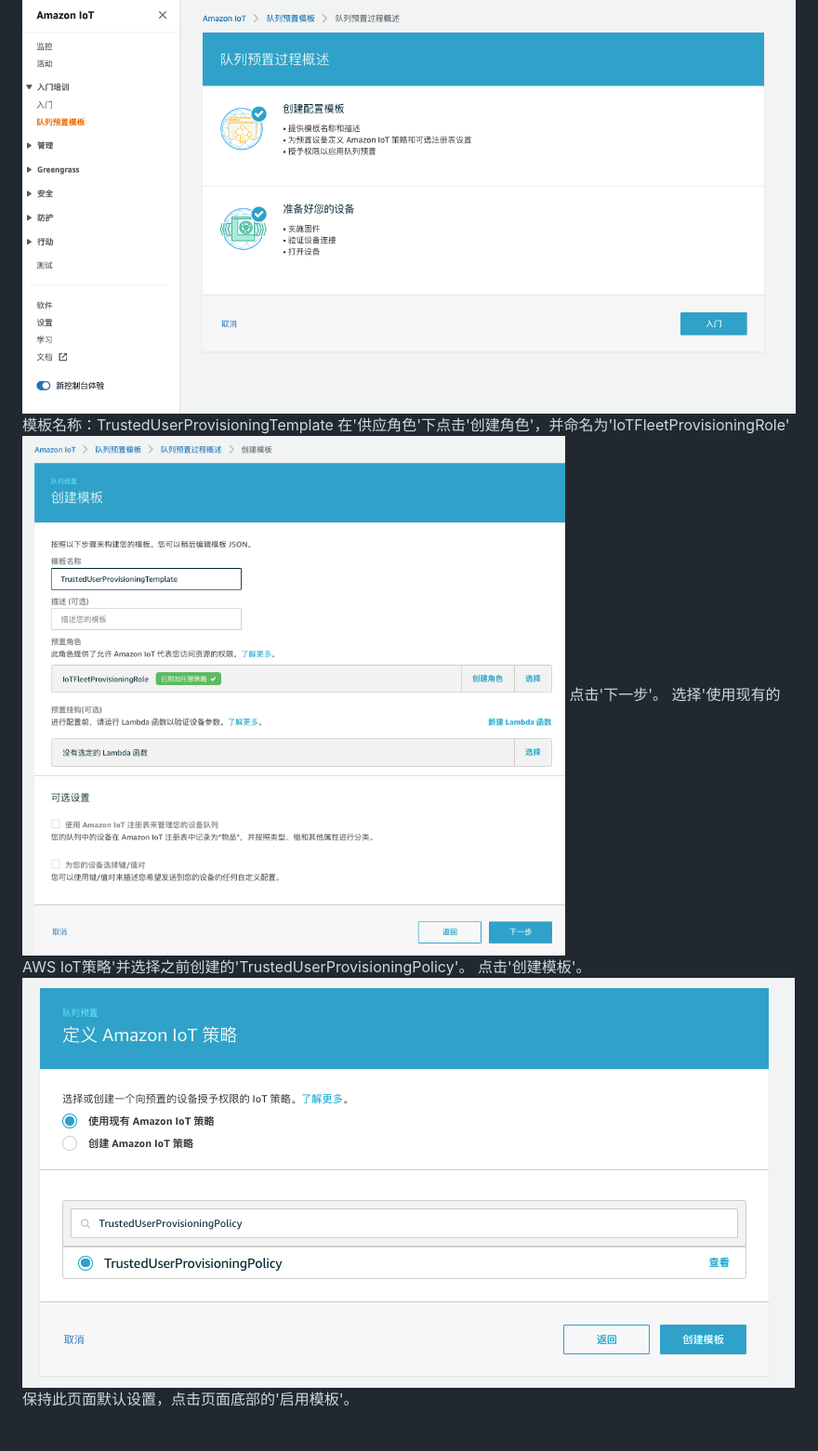
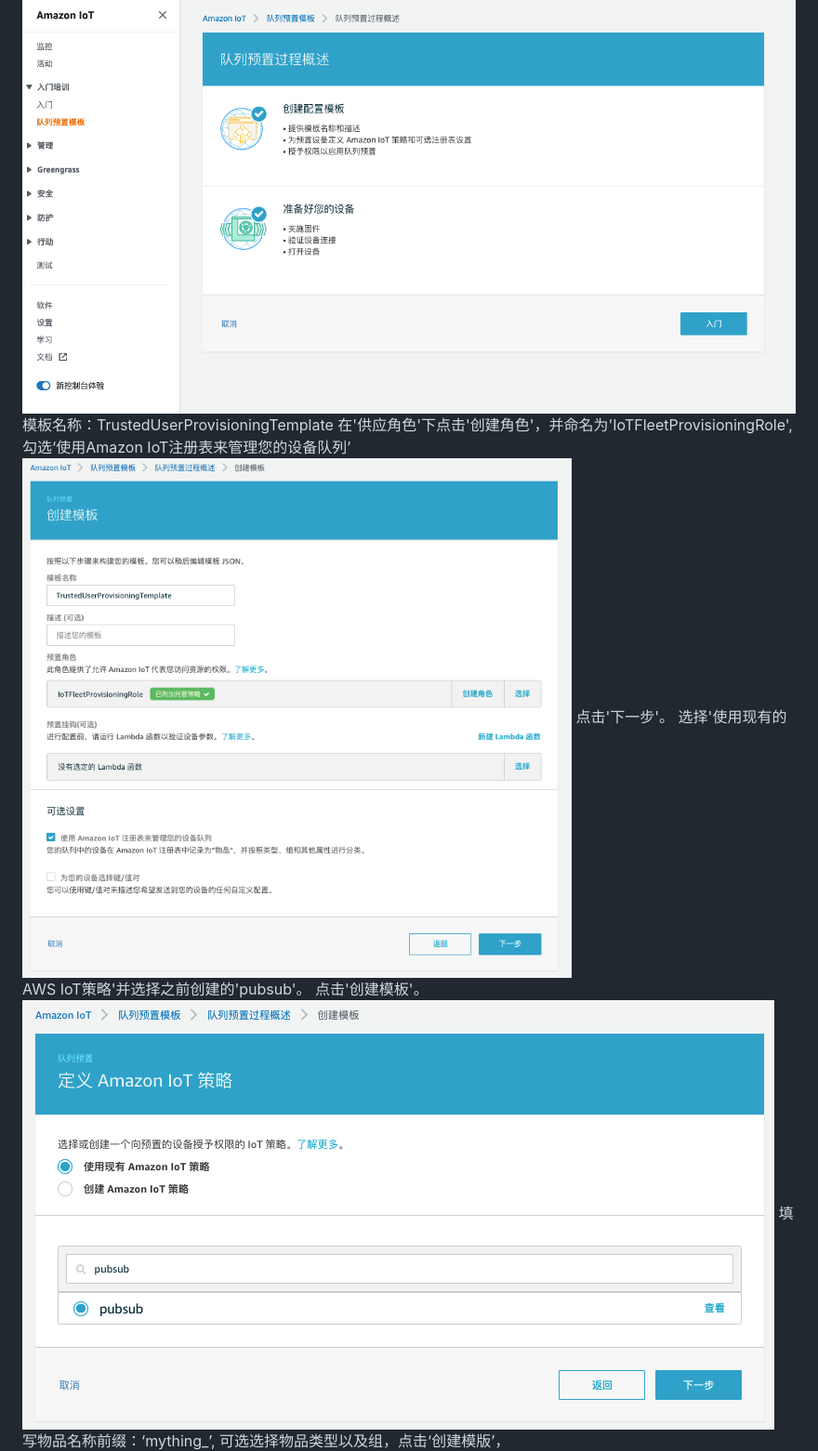
Before and after one commit to comdaze/aws-iot-fleet-provisioning-trust-user, a Markdown page: README.md, the part around one of its changes. Shown at 93% size. GitHub-like rendering; pictures changed too: pics/create_provising_template_step1.png, pics/create_provising_template_step2.png; blank space fills up the shorter version.

```diff
--- a/README.md
+++ b/README.md
@@ -179,11 +143,11 @@ IoT策略包括允许设备连接到AWS物联网核心消息代理，发送和
 点击'创建模板',点击'开始':
 ![create_provising_template_start](./pics/create_provising_template_start.png "create_provising_template_start")
 模板名称：TrustedUserProvisioningTemplate
-在'供应角色'下点击'创建角色'，并命名为'IoTFleetProvisioningRole'
+在'供应角色'下点击'创建角色'，并命名为'IoTFleetProvisioningRole',勾选‘使用Amazon IoT注册表来管理您的设备队列’
 ![create_provising_template_step1](./pics/create_provising_template_step1.png "create_provising_template_step1")
 点击'下一步'。
-选择'使用现有的AWS IoT策略'并选择之前创建的'TrustedUserProvisioningPolicy'。
+选择'使用现有的AWS IoT策略'并选择之前创建的'pubsub'。
 点击'创建模板'。
 ![create_provising_template_step2](./pics/create_provising_template_step2.png "create_provising_template_step2")
-保持此页面默认设置，点击页面底部的'启用模板'。
+填写物品名称前缀：‘mything_’, 可选选择物品类型以及组，点击‘创建模版’，
 ![create_provising_template_step3](./pics/create_provising_template_step3.png "create_provising_template_step3")
```
Also changed, not shown: other parts of README.md (+85 -158 lines), pics/create_provising_template_end.png (added), pics/create_provising_template_step3.png, pics/create_provising_template_step4.png, pics/create_provising_template_step5.png (added), 8 other files.
